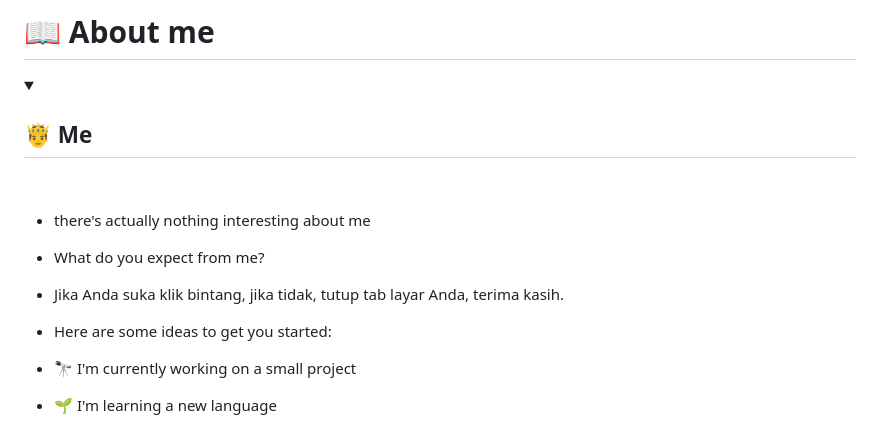
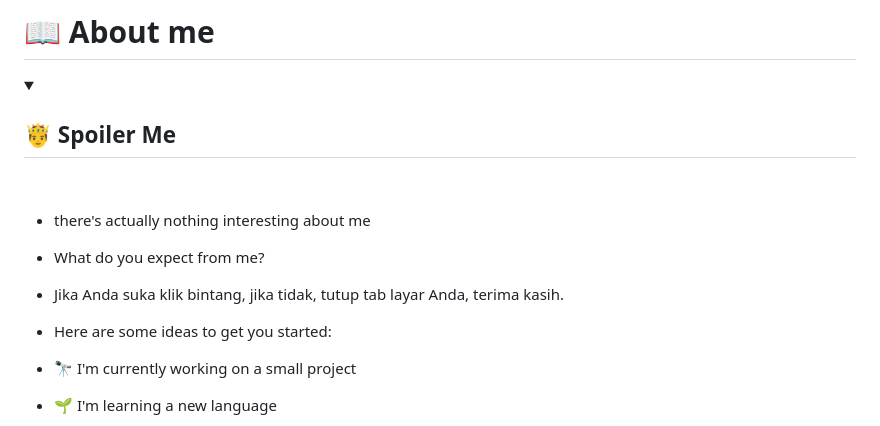
Before and after one commit to himangmyid/himangmyid, a Markdown page: README.md, the part around one of its changes. Rendered like a GitHub page; folded sections open.

```diff
--- a/README.md
+++ b/README.md
@@ -106,17 +106,14 @@
 
 # 📖 About me
 
-<details><summary><h2>🤴 Me </h2></summary><br/>
+<details><summary><h2>🤴 Spoiler Me </h2></summary><br/>
 
 - there's actually nothing interesting about me
 - What do you expect from me?
 - Jika Anda suka klik bintang, jika tidak, tutup tab layar Anda, terima kasih.
 
 
-
-
 - Here are some ideas to get you started:
-
 - 🔭 I'm currently working on a small project
 - 🌱 I'm learning a new language
 - 👯 I want to collaborate in a normal team
```
Also changed, not shown: other parts of README.md (+5 -5 lines).
